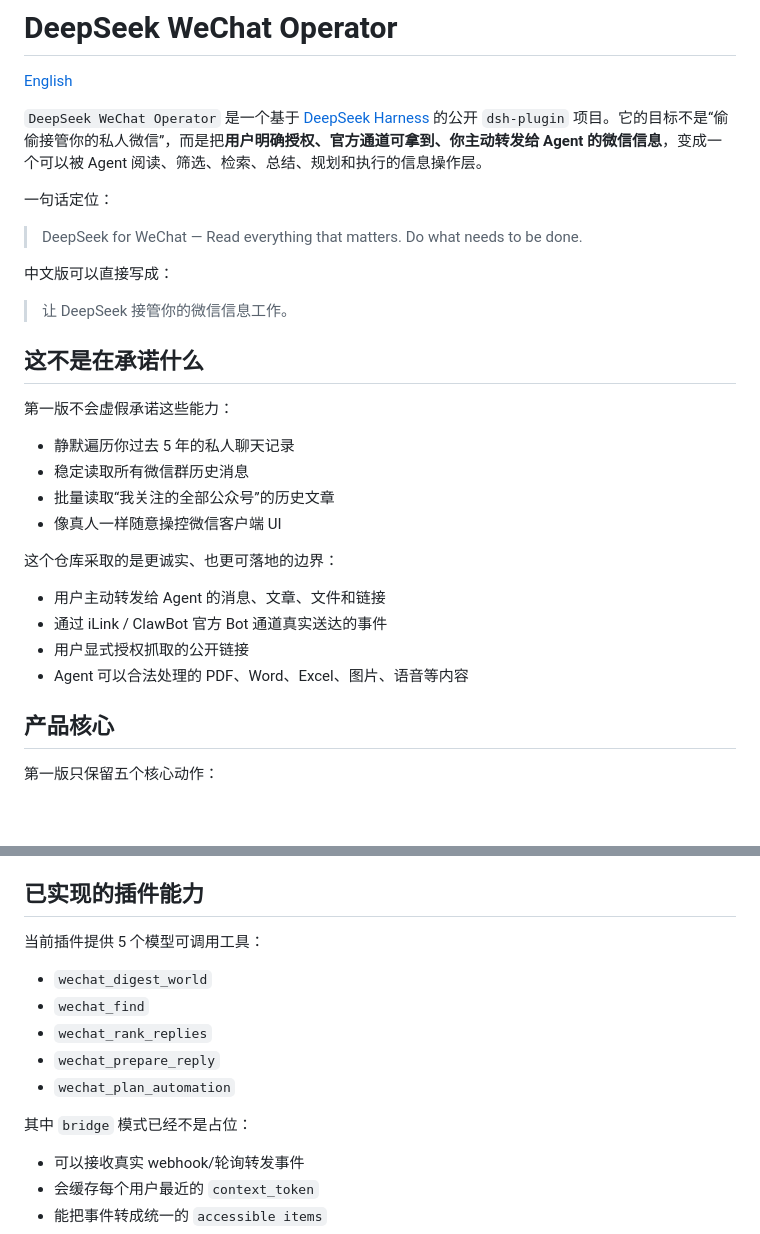
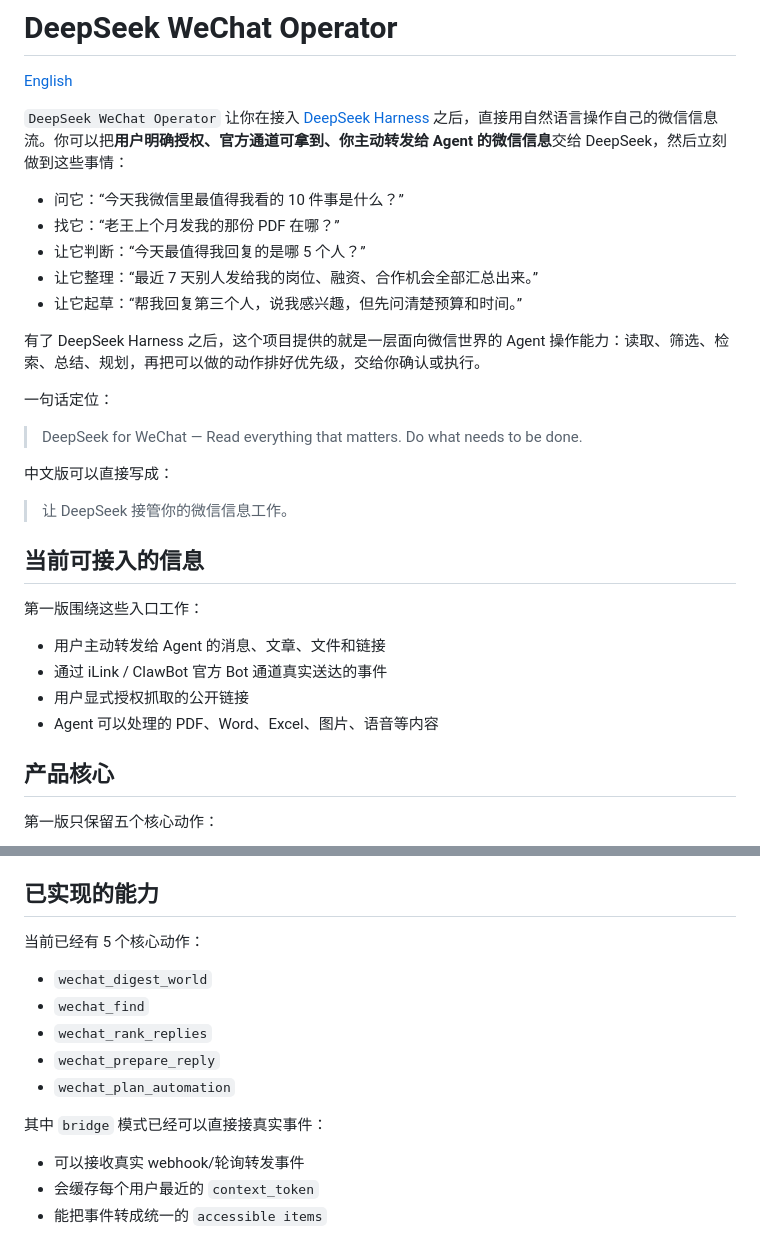
Before and after one commit to ArisLiWind/deepseek-wechat-operator, a Markdown page: README.zh.md, 2 parts joined by grey strips. Rendered like a GitHub page; blank space fills up the shorter version.

Commit message:
Refine README opening copy

```diff
--- a/README.zh.md
+++ b/README.zh.md
@@ -2,7 +2,15 @@
 
 [English](./README.md)
 
-`DeepSeek WeChat Operator` 是一个基于 [DeepSeek Harness](https://github.com/deepseek-ai/deepseek-harness) 的公开 `dsh-plugin` 项目。它的目标不是“偷偷接管你的私人微信”，而是把**用户明确授权、官方通道可拿到、你主动转发给 Agent 的微信信息**，变成一个可以被 Agent 阅读、筛选、检索、总结、规划和执行的信息操作层。
+`DeepSeek WeChat Operator` 让你在接入 [DeepSeek Harness](https://github.com/deepseek-ai/deepseek-harness) 之后，直接用自然语言操作自己的微信信息流。你可以把**用户明确授权、官方通道可拿到、你主动转发给 Agent 的微信信息**交给 DeepSeek，然后立刻做到这些事情：
+
+- 问它：“今天我微信里最值得我看的 10 件事是什么？”
+- 找它：“老王上个月发我的那份 PDF 在哪？”
+- 让它判断：“今天最值得我回复的是哪 5 个人？”
+- 让它整理：“最近 7 天别人发给我的岗位、融资、合作机会全部汇总出来。”
+- 让它起草：“帮我回复第三个人，说我感兴趣，但先问清楚预算和时间。”
+
+有了 DeepSeek Harness 之后，这个项目提供的就是一层面向微信世界的 Agent 操作能力：读取、筛选、检索、总结、规划，再把可以做的动作排好优先级，交给你确认或执行。
 
 一句话定位：
 
@@ -12,21 +20,14 @@
 
 > 让 DeepSeek 接管你的微信信息工作。
 
-## 这不是在承诺什么
+## 当前可接入的信息
 
-第一版不会虚假承诺这些能力：
-
-- 静默遍历你过去 5 年的私人聊天记录
-- 稳定读取所有微信群历史消息
-- 批量读取“我关注的全部公众号”的历史文章
-- 像真人一样随意操控微信客户端 UI
-
-这个仓库采取的是更诚实、也更可落地的边界：
+第一版围绕这些入口工作：
 
 - 用户主动转发给 Agent 的消息、文章、文件和链接
 - 通过 iLink / ClawBot 官方 Bot 通道真实送达的事件
 - 用户显式授权抓取的公开链接
-- Agent 可以合法处理的 PDF、Word、Excel、图片、语音等内容
+- Agent 可以处理的 PDF、Word、Excel、图片、语音等内容
 
 ## 产品核心
 
@@ -52,9 +53,9 @@ Hero Feature 不是“AI 控制微信”，而是：
 - [`assets/social-card.svg`](./assets/social-card.svg)：仓库分享素材
 - [`docs/x-post.md`](./docs/x-post.md)：可直接发的 X 帖子草稿
 
-## 已实现的插件能力
+## 已实现的能力
 
-当前插件提供 5 个模型可调用工具：
+当前已经有 5 个核心动作：
 
 - `wechat_digest_world`
 - `wechat_find`
@@ -62,7 +63,7 @@ Hero Feature 不是“AI 控制微信”，而是：
 - `wechat_prepare_reply`
 - `wechat_plan_automation`
 
-其中 `bridge` 模式已经不是占位：
+其中 `bridge` 模式已经可以直接接真实事件：
 
 - 可以接收真实 webhook/轮询转发事件
 - 会缓存每个用户最近的 `context_token`
```
Also changed, not shown: README.md (+4 -4 lines).
